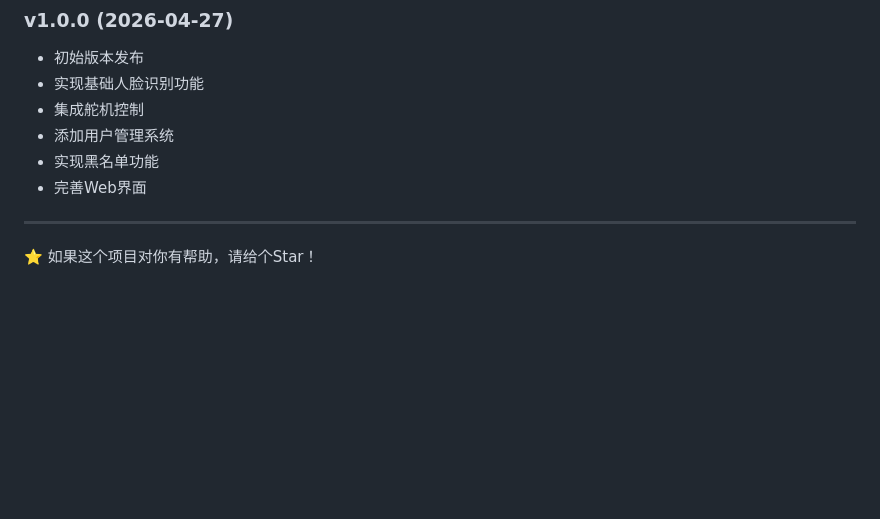
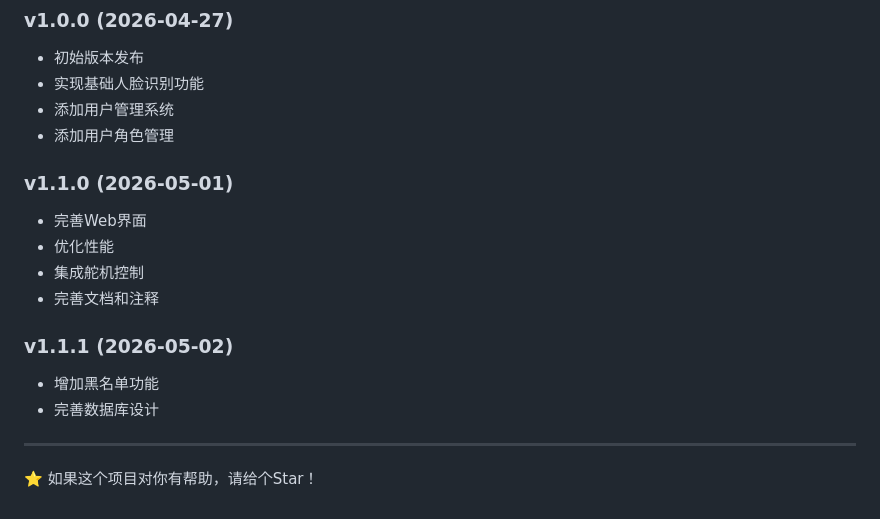
Before and after one commit to Y-hack-Y/face_detection_project, a Markdown page: README.md, the part around the change. GitHub-like rendering; blank space fills up the shorter version.

Commit message:
no message

```diff
--- a/README.md
+++ b/README.md
@@ -248,11 +248,18 @@ GET /api/blacklist/list
 ### v1.0.0 (2026-04-27)
 - 初始版本发布
 - 实现基础人脸识别功能
+- 添加用户管理系统
+- 添加用户角色管理
+
+### v1.1.0 (2026-05-01)
+- 完善Web界面
+- 优化性能
 - 集成舵机控制
-- 添加用户管理系统
-- 实现黑名单功能
-- 完善Web界面
+- 完善文档和注释
 
+### v1.1.1 (2026-05-02)
+- 增加黑名单功能
+- 完善数据库设计
 ---
 
 ⭐ 如果这个项目对你有帮助，请给个Star！
```
